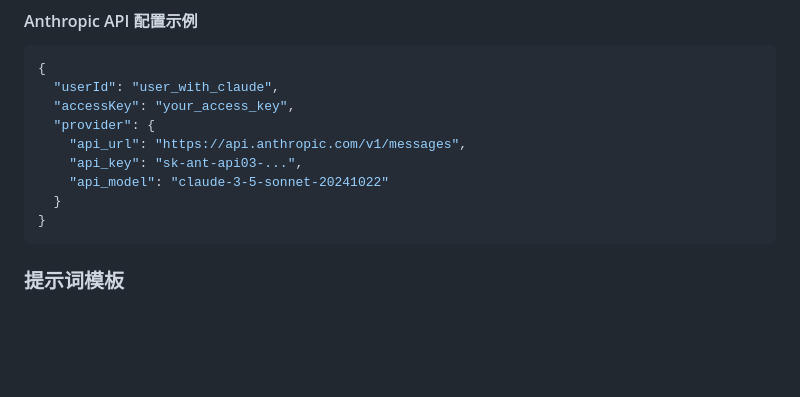
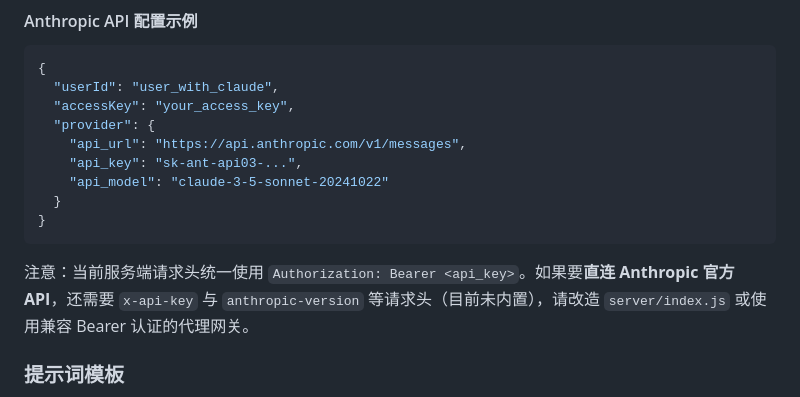
Before and after one commit to Z1rconium/reading-helper, a Markdown page: README.md, the part around the change. GitHub-like rendering; blank space fills up the shorter version.

Commit message:
docs: update project documentation in README.md

````diff
--- a/README.md
+++ b/README.md
@@ -134,6 +134,8 @@ npm install
   }
 }
 ```
+
+注意：当前服务端请求头统一使用 `Authorization: Bearer <api_key>`。如果要**直连 Anthropic 官方 API**，还需要 `x-api-key` 与 `anthropic-version` 等请求头（目前未内置），请改造 `server/index.js` 或使用兼容 Bearer 认证的代理网关。
 
 ### 提示词模板
 
````
